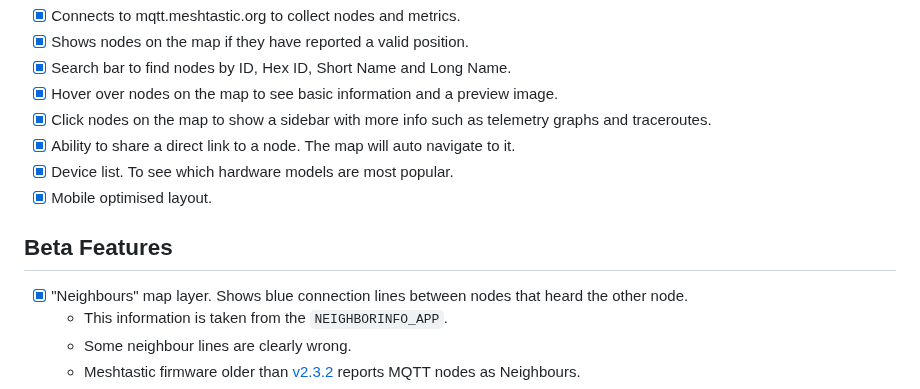
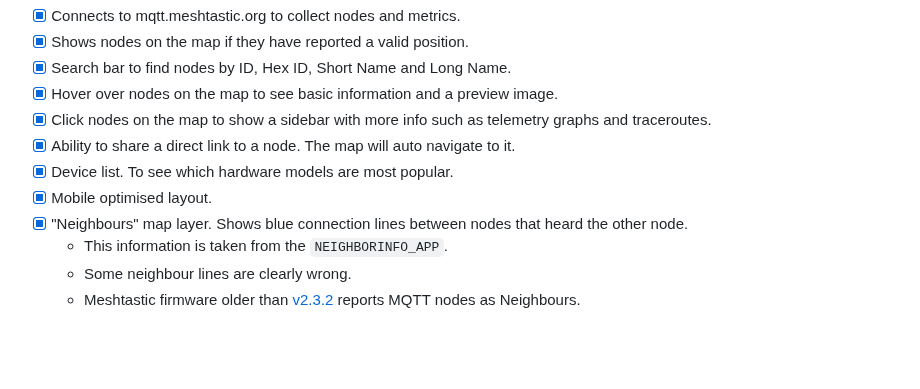
Before and after one commit to liamcottle/meshtastic-map, a Markdown page: README.md, the part around the change. Rendered like a GitHub page; blank space fills up the shorter version.

Commit message:
remove beta features section

```diff
--- a/README.md
+++ b/README.md
@@ -38,9 +38,6 @@ My version of the map is available at https://meshtastic.liamcottle.net
 - [x] Ability to share a direct link to a node. The map will auto navigate to it.
 - [x] Device list. To see which hardware models are most popular.
 - [x] Mobile optimised layout.
-
-## Beta Features
-
 - [x] "Neighbours" map layer. Shows blue connection lines between nodes that heard the other node.
   - This information is taken from the `NEIGHBORINFO_APP`.
   - Some neighbour lines are clearly wrong.
```
